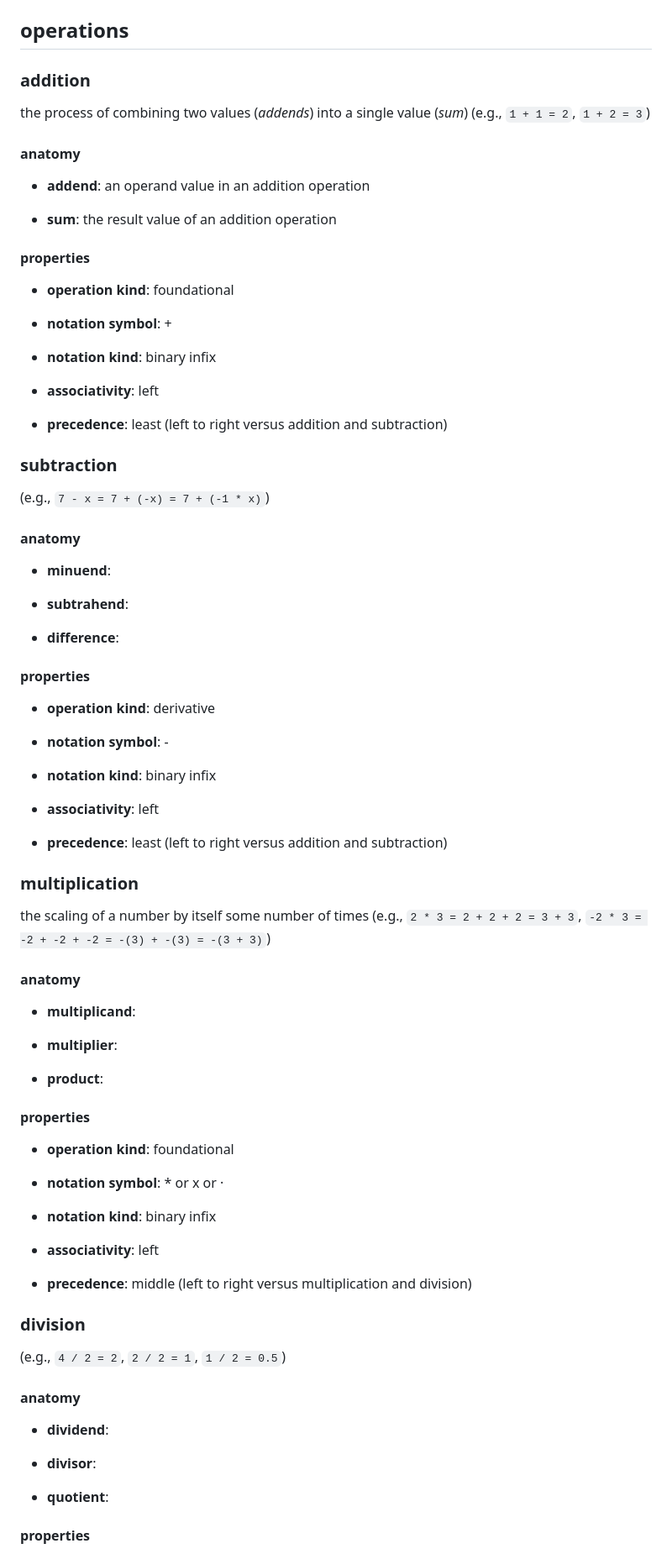
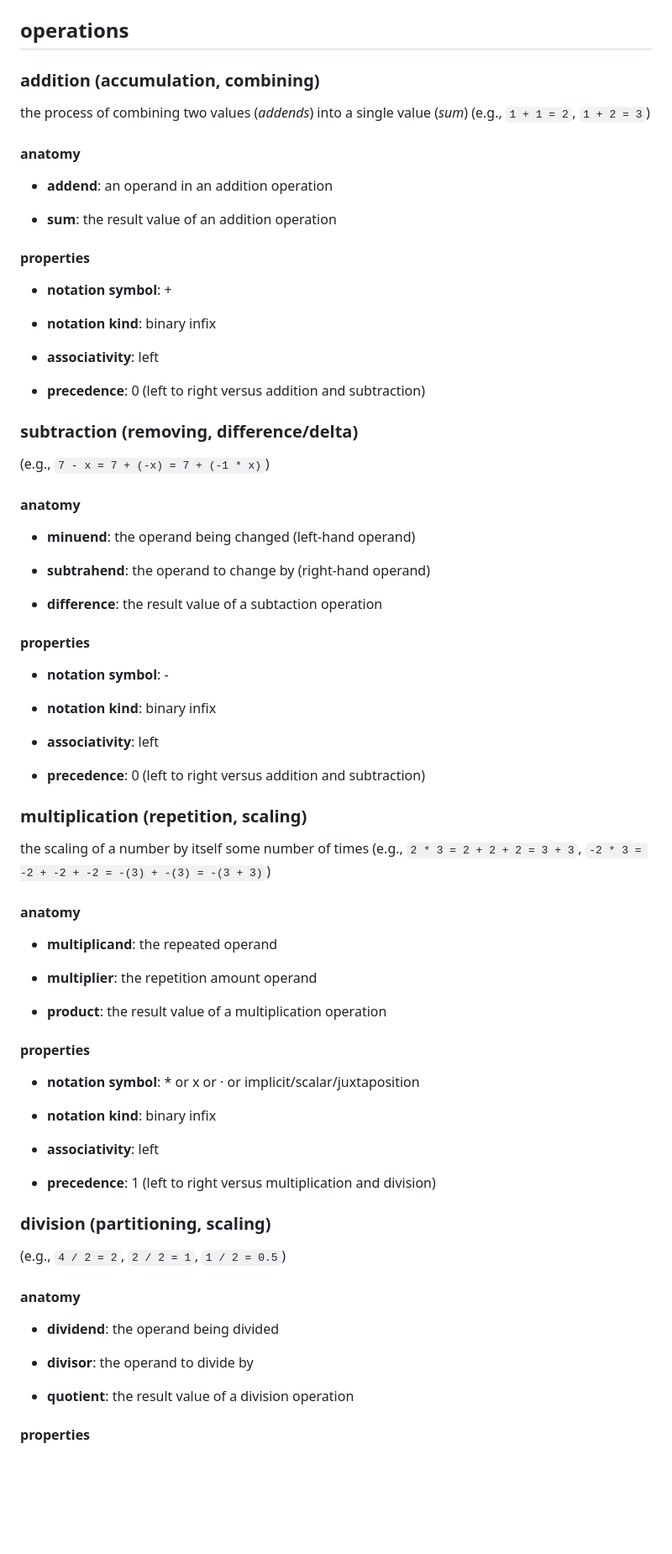
Before and after one commit to jj-math-j/notes_math, a Markdown page: arithmetic.md, the part around one of its changes. Shown at 84% size. Drawn GitHub-style; blank space fills up the shorter version.

```diff
--- a/arithmetic.md
+++ b/arithmetic.md
@@ -48,19 +48,17 @@ the process of evaluating mathematical expressions
 
 ## operations
 
-### addition
+### addition (accumulation, combining)
 
 the process of combining two values (_addends_) into a single value (_sum_) (e.g., `1 + 1 = 2`, `1 + 2 = 3`)
 
 #### anatomy
 
-- **addend**: an operand value in an addition operation
+- **addend**: an operand in an addition operation
 
 - **sum**: the result value of an addition operation
 
 #### properties
-
-- **operation kind**: foundational
 
 - **notation symbol**: +
 
@@ -68,23 +66,21 @@ the process of combining two values (_addends_) into a single value (_sum_) (e.g
 
 - **associativity**: left
 
-- **precedence**: least (left to right versus addition and subtraction)
+- **precedence**: 0 (left to right versus addition and subtraction)
 
-### subtraction
+### subtraction (removing, difference/delta)
 
 (e.g., `7 - x = 7 + (-x) = 7 + (-1 * x)`)
 
 #### anatomy
 
-- **minuend**:
+- **minuend**: the operand being changed (left-hand operand)
 
-- **subtrahend**:
+- **subtrahend**: the operand to change by (right-hand operand)
 
-- **difference**:
+- **difference**: the result value of a subtaction operation
 
 #### properties
-
-- **operation kind**: derivative
 
 - **notation symbol**: -
 
@@ -92,43 +88,41 @@ the process of combining two values (_addends_) into a single value (_sum_) (e.g
 
 - **associativity**: left
 
-- **precedence**: least (left to right versus addition and subtraction)
+- **precedence**: 0 (left to right versus addition and subtraction)
 
-### multiplication
+### multiplication (repetition, scaling)
 
 the scaling of a number by itself some number of times (e.g., `2 * 3 = 2 + 2 + 2 = 3 + 3`, `-2 * 3 = -2 + -2 + -2 = -(3) + -(3) = -(3 + 3)`)
 
 #### anatomy
 
-- **multiplicand**:
+- **multiplicand**: the repeated operand
 
-- **multiplier**:
+- **multiplier**: the repetition amount operand
 
-- **product**:
+- **product**: the result value of a multiplication operation
 
 #### properties
 
-- **operation kind**: foundational
-
-- **notation symbol**: * or x or ·
+- **notation symbol**: * or x or · or implicit/scalar/juxtaposition
 
 - **notation kind**: binary infix
 
 - **associativity**: left
 
-- **precedence**: middle (left to right versus multiplication and division)
+- **precedence**: 1 (left to right versus multiplication and division)
 
-### division
+### division (partitioning, scaling)
 
 (e.g., `4 / 2 = 2`, `2 / 2 = 1`, `1 / 2 = 0.5`)
 
 #### anatomy
 
-- **dividend**:
+- **dividend**: the operand being divided
 
-- **divisor**:
+- **divisor**: the operand to divide by
 
-- **quotient**:
+- **quotient**: the result value of a division operation
 
 #### properties
 
```
Also changed, not shown: other parts of arithmetic.md (+14 -22 lines).
